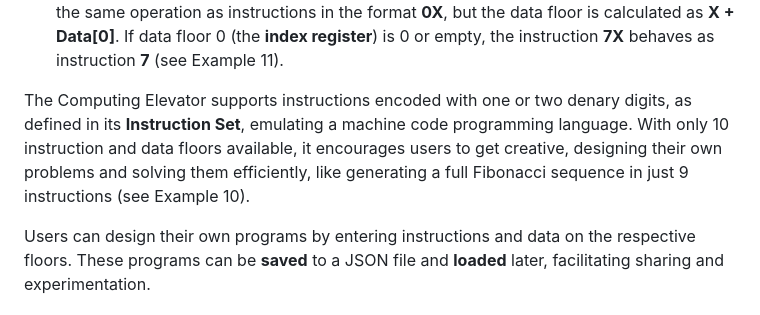
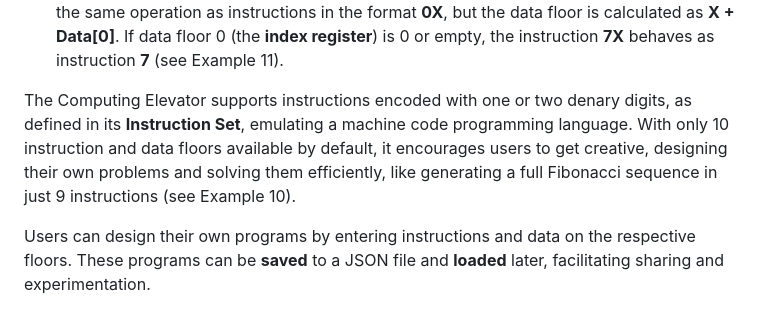
Before and after one commit to mrpiay/the-computing-elevator, a Markdown page: README.md, the part around the change. GitHub-like rendering.

```diff
--- a/README.md
+++ b/README.md
@@ -9,7 +9,7 @@ The simulator represents a minimal computer architecture illustrated as **twin t
 - The internal **program counter** (PC) is updated automatically and indicates the next instruction floor where the elevator will stop.
 - In addition to **direct addressing** mode, where instructions directly reference a specific data floor, **indexed addressing** is also supported. Instructions in the format **7X** perform the same operation as instructions in the format **0X**, but the data floor is calculated as **X + Data[0]**. If data floor 0 (the **index register**) is 0 or empty, the instruction **7X** behaves as instruction **7** (see Example 11).
 
-The Computing Elevator supports instructions encoded with one or two denary digits, as defined in its **Instruction Set**, emulating a machine code programming language. With only 10 instruction and data floors available, it encourages users to get creative, designing their own problems and solving them efficiently, like generating a full Fibonacci sequence in just 9 instructions (see Example 10).
+The Computing Elevator supports instructions encoded with one or two denary digits, as defined in its **Instruction Set**, emulating a machine code programming language. With only 10 instruction and data floors available by default, it encourages users to get creative, designing their own problems and solving them efficiently, like generating a full Fibonacci sequence in just 9 instructions (see Example 10).
 
 Users can design their own programs by entering instructions and data on the respective floors. These programs can be **saved** to a JSON file and **loaded** later, facilitating sharing and experimentation.
 
```
